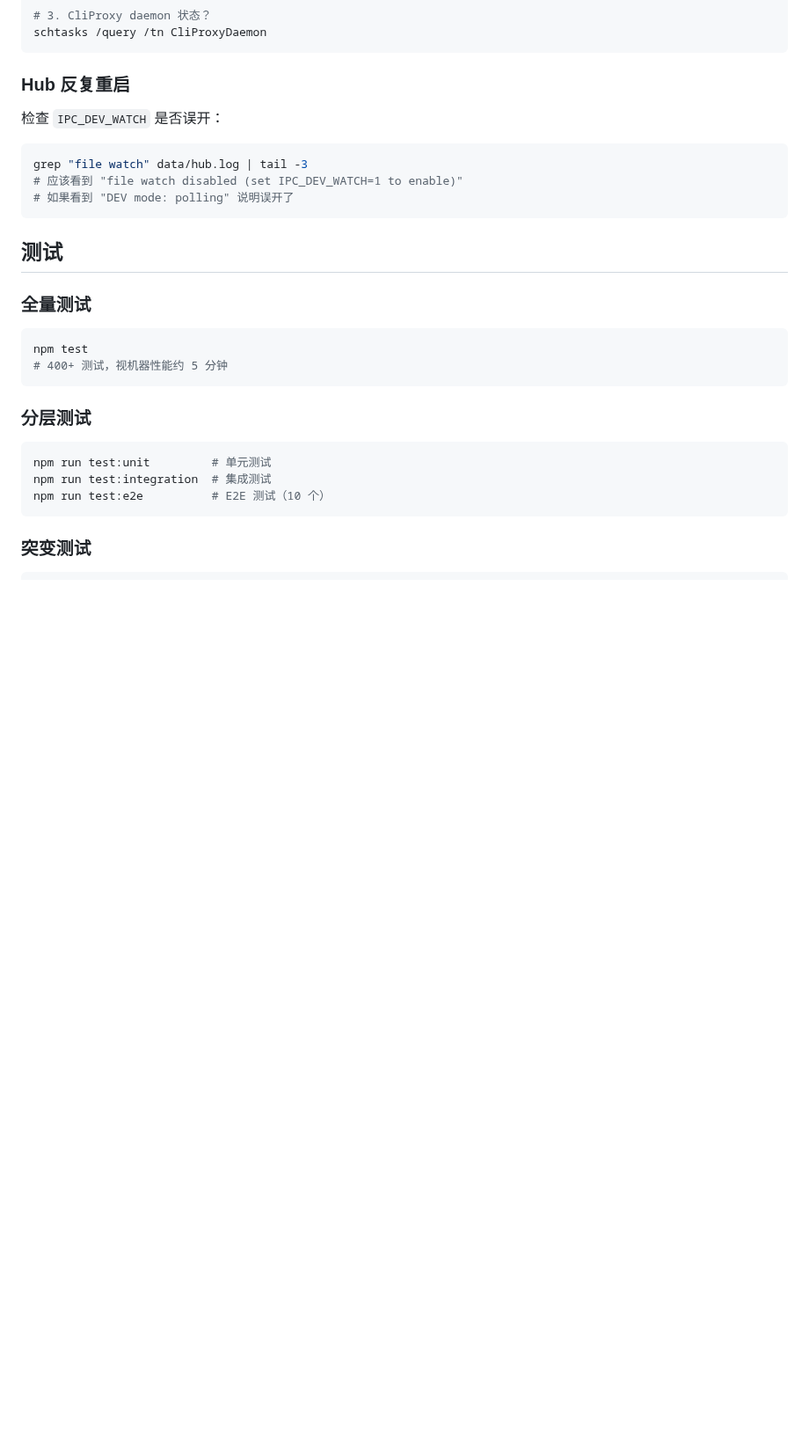
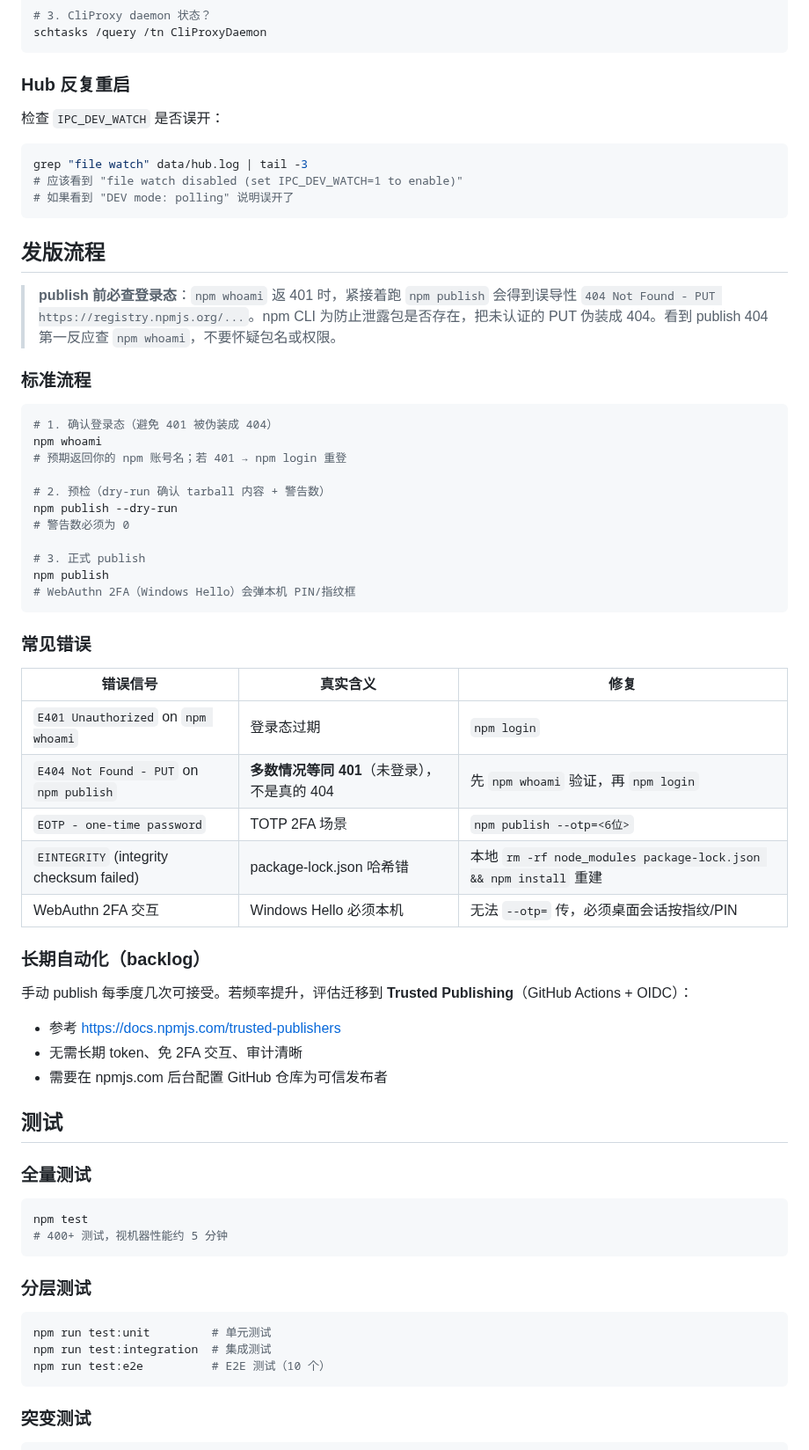
Before and after one commit to xihe-forge/xihe-jianmu-ipc, a Markdown page: docs/OPERATIONS.md, the part around the change. Shown at 88% size. Drawn GitHub-style; blank space fills up the shorter version.

Commit message:
docs(operations): 新增发版流程章节——npm whoami 预检 + 404 伪装 401 诊断
2026-04-19 发 v0.4.0 时踩坑：用户 npm 登录态过期，跑 npm publish 返
404 Not Found - PUT 错误，实际是 401 被 npm CLI 伪装（为防止泄露包是否
存在）。浪费诊断时间。

OPERATIONS.md 补「发版流程」章节：
- 标准流程：whoami → dry-run → publish
- 常见错误矩阵（401/404/EOTP/EINTEGRITY/WebAuthn）
- Trusted Publishing 长期自动化路径 backlog

归属 0.4.1 一同发版。

````diff
--- a/docs/OPERATIONS.md
+++ b/docs/OPERATIONS.md
@@ -201,6 +201,43 @@ grep "file watch" data/hub.log | tail -3
 # 如果看到 "DEV mode: polling" 说明误开了
 ```
 
+## 发版流程
+
+> **publish 前必查登录态**：`npm whoami` 返 401 时，紧接着跑 `npm publish` 会得到误导性 `404 Not Found - PUT https://registry.npmjs.org/...`。npm CLI 为防止泄露包是否存在，把未认证的 PUT 伪装成 404。看到 publish 404 第一反应查 `npm whoami`，不要怀疑包名或权限。
+
+### 标准流程
+
+```bash
+# 1. 确认登录态（避免 401 被伪装成 404）
+npm whoami
+# 预期返回你的 npm 账号名；若 401 → npm login 重登
+
+# 2. 预检（dry-run 确认 tarball 内容 + 警告数）
+npm publish --dry-run
+# 警告数必须为 0
+
+# 3. 正式 publish
+npm publish
+# WebAuthn 2FA（Windows Hello）会弹本机 PIN/指纹框
+```
+
+### 常见错误
+
+| 错误信号 | 真实含义 | 修复 |
+|---------|----------|------|
+| `E401 Unauthorized` on `npm whoami` | 登录态过期 | `npm login` |
+| `E404 Not Found - PUT` on `npm publish` | **多数情况等同 401**（未登录），不是真的 404 | 先 `npm whoami` 验证，再 `npm login` |
+| `EOTP - one-time password` | TOTP 2FA 场景 | `npm publish --otp=<6位>` |
+| `EINTEGRITY` (integrity checksum failed) | package-lock.json 哈希错 | 本地 `rm -rf node_modules package-lock.json && npm install` 重建 |
+| WebAuthn 2FA 交互 | Windows Hello 必须本机 | 无法 `--otp=` 传，必须桌面会话按指纹/PIN |
+
+### 长期自动化（backlog）
+
+手动 publish 每季度几次可接受。若频率提升，评估迁移到 **Trusted Publishing**（GitHub Actions + OIDC）：
+- 参考 https://docs.npmjs.com/trusted-publishers
+- 无需长期 token、免 2FA 交互、审计清晰
+- 需要在 npmjs.com 后台配置 GitHub 仓库为可信发布者
+
 ## 测试
 
 ### 全量测试
````
Also changed, not shown: CHANGELOG.md (+1 -0 lines).
